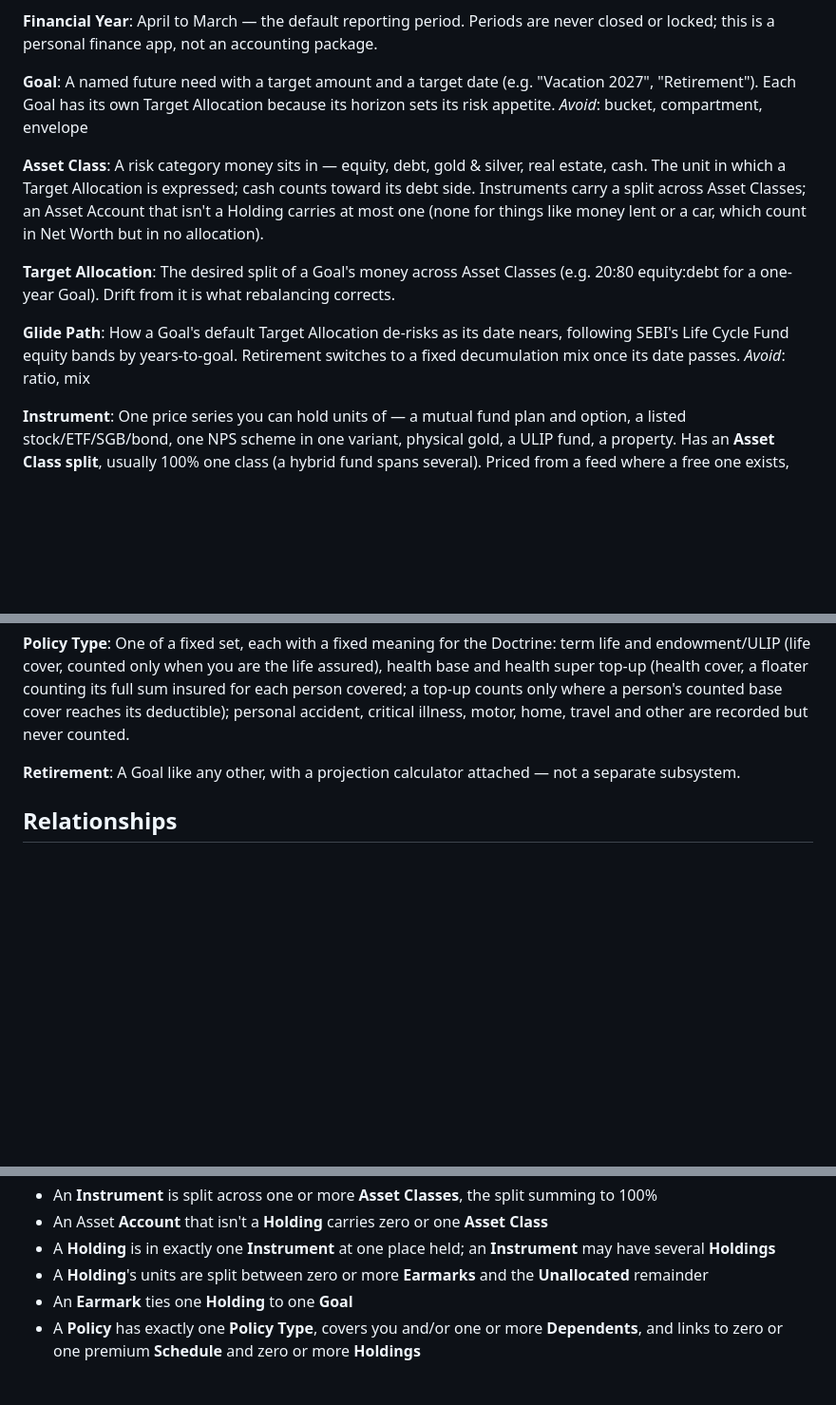
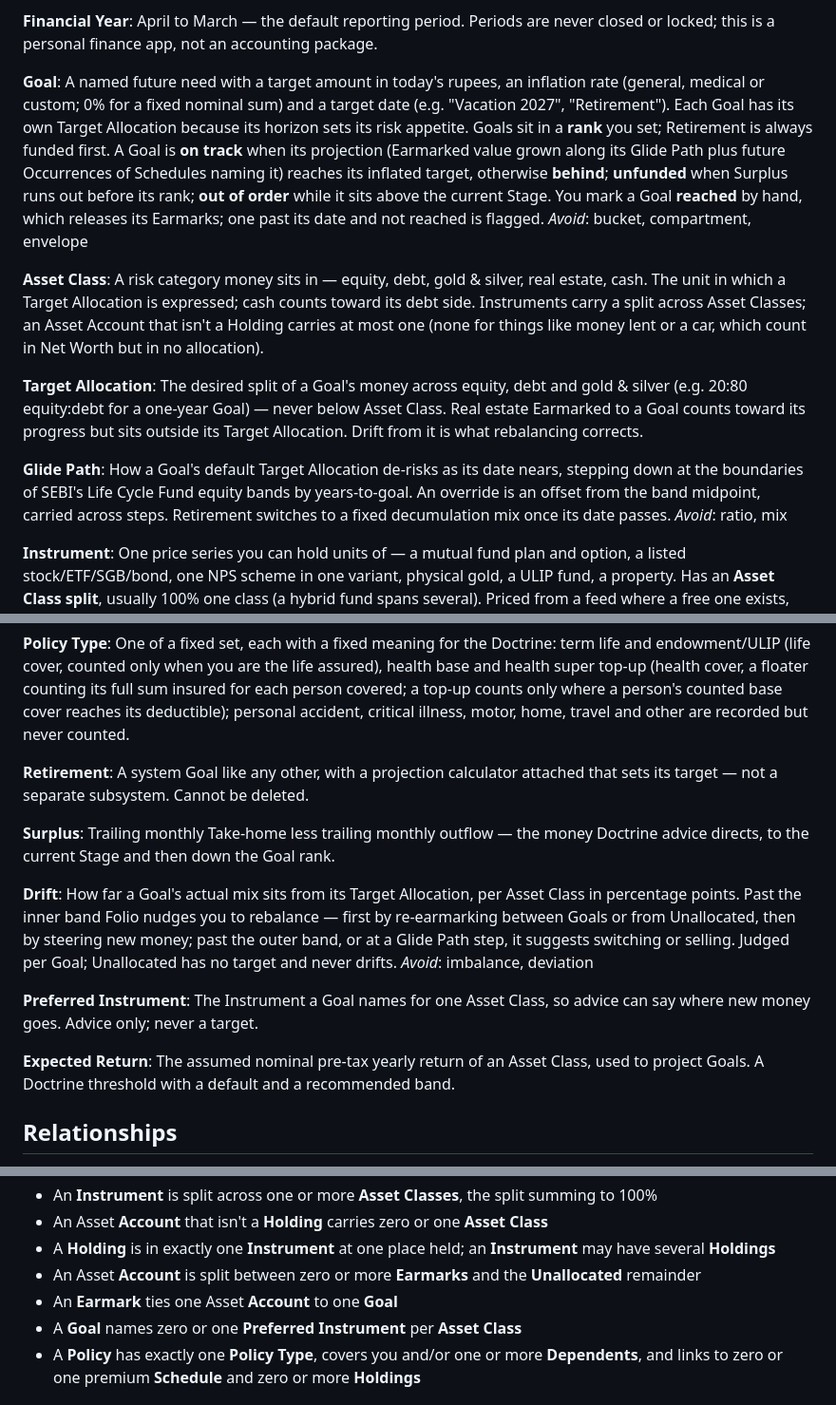
Before and after one commit to prabhuakshay/folio, a Markdown page: CONTEXT.md, 3 parts joined by grey strips. Shown at 95% size. Rendered like a GitHub page; blank space fills up the shorter version.

Commit message:
docs(context): define goals, earmarks and drift
Goals and Earmarks were thin: Earmarks covered only Holding units,
so a savings account or PPF could not fund a Goal, and nothing said
how a Goal is judged on track or how Folio steers it back to its
Target Allocation.

- Goal: a target in today's rupees with its own inflation rate, a
  rank, on track / behind / unfunded / out of order statuses, and
  marked reached by hand
- Earmark: units, a fixed INR amount, or a whole Account (exclusive),
  never exceeding the balance, current-only
- Emergency Fund counts only Earmarks from eligible Accounts;
  Retirement becomes an undeletable system Goal
- Target Allocation stays at Asset Class level, with real estate
  outside it; the Glide Path steps at SEBI band boundaries and an
  override is a carried offset from the midpoint
- Add Surplus, Drift, Preferred Instrument and Expected Return

Refs #1
Closes #15

```diff
--- a/CONTEXT.md
+++ b/CONTEXT.md
@@ -87,17 +87,17 @@ A free, flat label on a Transaction for spending that cuts across Accounts — a
 April to March — the default reporting period. Periods are never closed or locked; this is a personal finance app, not an accounting package.
 
 **Goal**:
-A named future need with a target amount and a target date (e.g. "Vacation 2027", "Retirement"). Each Goal has its own Target Allocation because its horizon sets its risk appetite.
+A named future need with a target amount in today's rupees, an inflation rate (general, medical or custom; 0% for a fixed nominal sum) and a target date (e.g. "Vacation 2027", "Retirement"). Each Goal has its own Target Allocation because its horizon sets its risk appetite. Goals sit in a **rank** you set; Retirement is always funded first. A Goal is **on track** when its projection (Earmarked value grown along its Glide Path plus future Occurrences of Schedules naming it) reaches its inflated target, otherwise **behind**; **unfunded** when Surplus runs out before its rank; **out of order** while it sits above the current Stage. You mark a Goal **reached** by hand, which releases its Earmarks; one past its date and not reached is flagged.
 _Avoid_: bucket, compartment, envelope
 
 **Asset Class**:
 A risk category money sits in — equity, debt, gold & silver, real estate, cash. The unit in which a Target Allocation is expressed; cash counts toward its debt side. Instruments carry a split across Asset Classes; an Asset Account that isn't a Holding carries at most one (none for things like money lent or a car, which count in Net Worth but in no allocation).
 
 **Target Allocation**:
-The desired split of a Goal's money across Asset Classes (e.g. 20:80 equity:debt for a one-year Goal). Drift from it is what rebalancing corrects.
+The desired split of a Goal's money across equity, debt and gold & silver (e.g. 20:80 equity:debt for a one-year Goal) — never below Asset Class. Real estate Earmarked to a Goal counts toward its progress but sits outside its Target Allocation. Drift from it is what rebalancing corrects.
 
 **Glide Path**:
-How a Goal's default Target Allocation de-risks as its date nears, following SEBI's Life Cycle Fund equity bands by years-to-goal. Retirement switches to a fixed decumulation mix once its date passes.
+How a Goal's default Target Allocation de-risks as its date nears, stepping down at the boundaries of SEBI's Life Cycle Fund equity bands by years-to-goal. An override is an offset from the band midpoint, carried across steps. Retirement switches to a fixed decumulation mix once its date passes.
 _Avoid_: ratio, mix
 
 **Instrument**:
@@ -130,7 +130,20 @@ _Avoid_: insurance account, plan (the insurer's product name only)
 One of a fixed set, each with a fixed meaning for the Doctrine: term life and endowment/ULIP (life cover, counted only when you are the life assured), health base and health super top-up (health cover, a floater counting its full sum insured for each person covered; a top-up counts only where a person's counted base cover reaches its deductible); personal accident, critical illness, motor, home, travel and other are recorded but never counted.
 
 **Retirement**:
-A Goal like any other, with a projection calculator attached — not a separate subsystem.
+A system Goal like any other, with a projection calculator attached that sets its target — not a separate subsystem. Cannot be deleted.
+
+**Surplus**:
+Trailing monthly Take-home less trailing monthly outflow — the money Doctrine advice directs, to the current Stage and then down the Goal rank.
+
+**Drift**:
+How far a Goal's actual mix sits from its Target Allocation, per Asset Class in percentage points. Past the inner band Folio nudges you to rebalance — first by re-earmarking between Goals or from Unallocated, then by steering new money; past the outer band, or at a Glide Path step, it suggests switching or selling. Judged per Goal; Unallocated has no target and never drifts.
+_Avoid_: imbalance, deviation
+
+**Preferred Instrument**:
+The Instrument a Goal names for one Asset Class, so advice can say where new money goes. Advice only; never a target.
+
+**Expected Return**:
+The assumed nominal pre-tax yearly return of an Asset Class, used to project Goals. A Doctrine threshold with a default and a recommended band.
 
 ## Relationships
 
@@ -147,8 +160,9 @@ A Goal like any other, with a projection calculator attached — not a separate
 - An **Instrument** is split across one or more **Asset Classes**, the split summing to 100%
 - An Asset **Account** that isn't a **Holding** carries zero or one **Asset Class**
 - A **Holding** is in exactly one **Instrument** at one place held; an **Instrument** may have several **Holdings**
-- A **Holding**'s units are split between zero or more **Earmarks** and the **Unallocated** remainder
-- An **Earmark** ties one **Holding** to one **Goal**
+- An Asset **Account** is split between zero or more **Earmarks** and the **Unallocated** remainder
+- An **Earmark** ties one Asset **Account** to one **Goal**
+- A **Goal** names zero or one **Preferred Instrument** per **Asset Class**
 - A **Policy** has exactly one **Policy Type**, covers you and/or one or more **Dependents**, and links to zero or one premium **Schedule** and zero or more **Holdings**
 
 ## Flagged ambiguities
```
Also changed, not shown: other parts of CONTEXT.md (+3 -3 lines).
